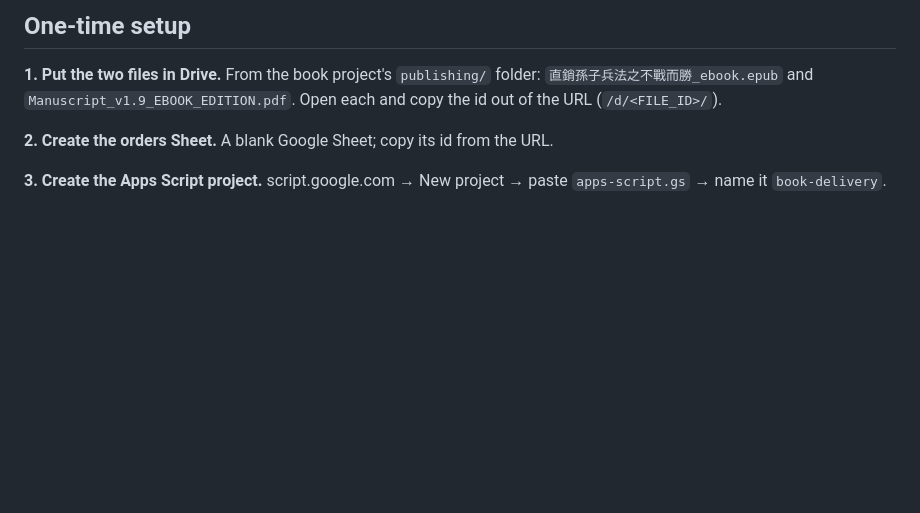
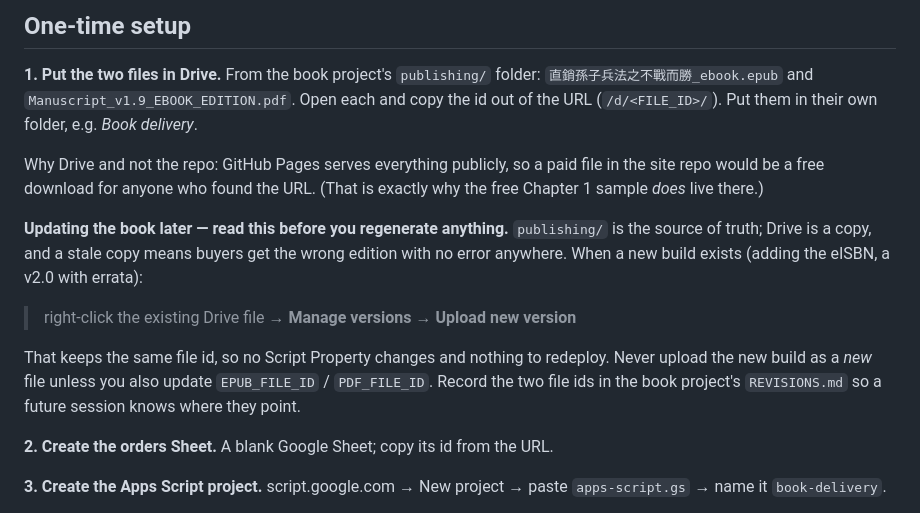
Before and after one commit to mikaelchew/mikael-website, a Markdown page: book-delivery/SETUP.md, the part around the change. Drawn GitHub-style; blank space fills up the shorter version.

Commit message:
Document why the ebook files live in Drive, and the update-in-place rule that prevents stale deliveries
Co-Authored-By: Claude Opus 5 <noreply@anthropic.com>

```diff
--- a/book-delivery/SETUP.md
+++ b/book-delivery/SETUP.md
@@ -62,7 +62,22 @@ offsets a negative balance from daily collections. Top up before you announce th
 
 **1. Put the two files in Drive.** From the book project's `publishing/` folder:
 `直銷孫子兵法之不戰而勝_ebook.epub` and `Manuscript_v1.9_EBOOK_EDITION.pdf`. Open each and
-copy the id out of the URL (`/d/<FILE_ID>/`).
+copy the id out of the URL (`/d/<FILE_ID>/`). Put them in their own folder, e.g. *Book delivery*.
+
+Why Drive and not the repo: GitHub Pages serves everything publicly, so a paid file in the
+site repo would be a free download for anyone who found the URL. (That is exactly why the
+free Chapter 1 sample *does* live there.)
+
+**Updating the book later — read this before you regenerate anything.** `publishing/` is the
+source of truth; Drive is a copy, and a stale copy means buyers get the wrong edition with no
+error anywhere. When a new build exists (adding the eISBN, a v2.0 with errata):
+
+> right-click the existing Drive file → **Manage versions → Upload new version**
+
+That keeps the same file id, so no Script Property changes and nothing to redeploy. Never
+upload the new build as a *new* file unless you also update `EPUB_FILE_ID` / `PDF_FILE_ID`.
+Record the two file ids in the book project's `REVISIONS.md` so a future session knows where
+they point.
 
 **2. Create the orders Sheet.** A blank Google Sheet; copy its id from the URL.
 
```
